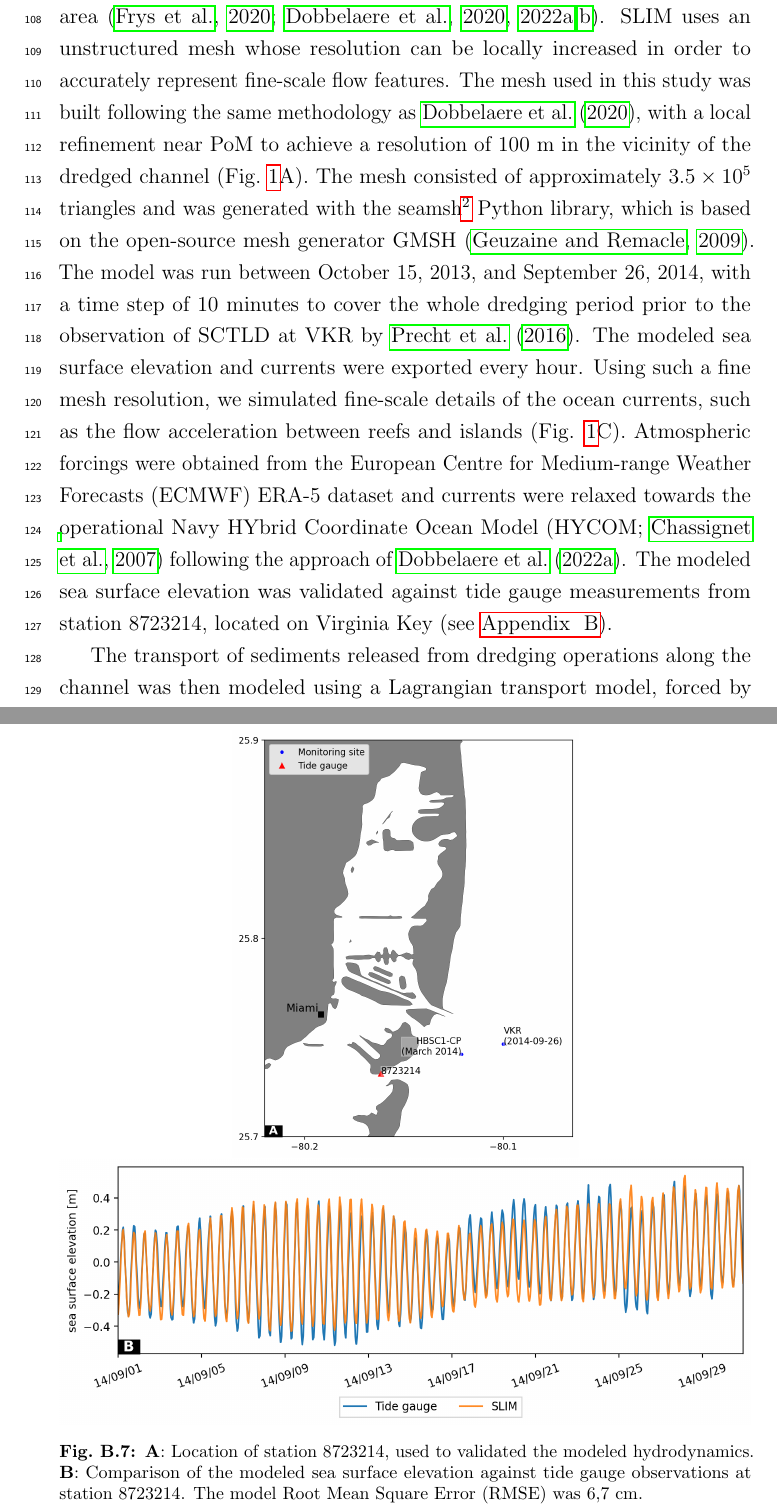
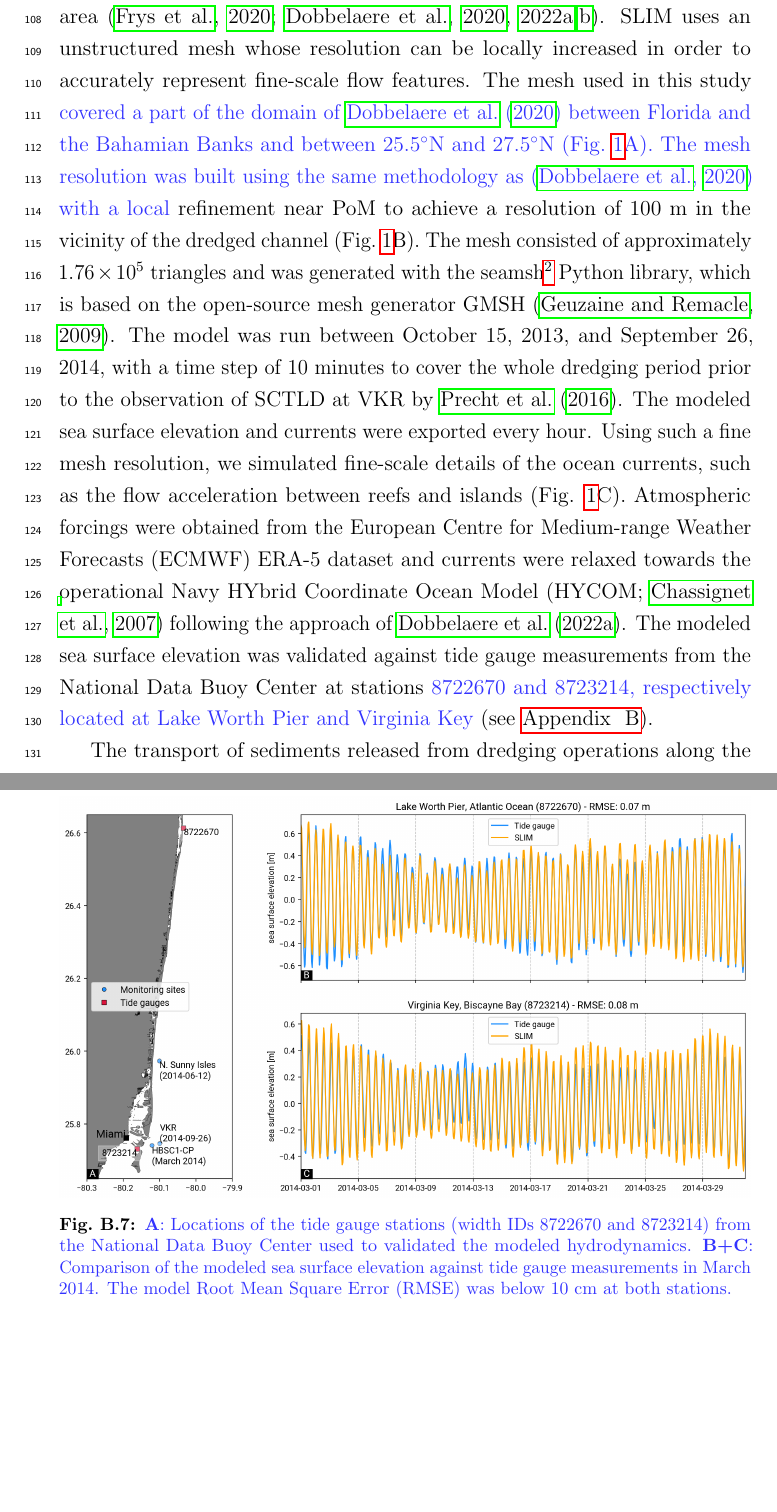
Before and after one commit to tdobbel/onset, a LaTeX paper (main.tex): two parts of pages 7 and 33 of 33, joined at a grey line, cut so that both start at the same text, the shorter picture padded with empty space. Compiled offline with pdfLaTeX.

Commit message:
new validation and mesh figures

```diff
--- a/main.tex
+++ b/main.tex
@@ -414,10 +414,9 @@ We are grateful to Jocelyn Karazsia and Xaymara Serrano for their comments and t
 \section{Model validation agains tide gauge observations}\label{onset:validation}
 \begin{figure}[h!]
     \centering
-	\includegraphics[width=.5\textwidth]{figures/fig_tide_gauge.png}
-	\includegraphics[width=\textwidth]{figures/validation_VK_september.png}
-	\caption{\textbf{A}: Location of station 8723214, used to validated the modeled hydrodynamics. \textbf{B}: Comparison of the modeled sea surface elevation against tide gauge observations at station 8723214. The model Root Mean Square Error (RMSE) was 6,7 cm.}
-\end{figure}
+	\includegraphics[width=\textwidth]{figures/fig_validation_new.png}
+    \caption{\modif{\textbf{A}: Locations of the tide gauge stations (width IDs 8722670 and 8723214) from the National Data Buoy Center used to validated the modeled hydrodynamics. \textbf{B+C}: Comparison of the modeled sea surface elevation against tide gauge measurements in March 2014. The model Root Mean Square Error (RMSE) was below 10 cm at both stations.}
+}\end{figure}
 
 \end{document}
 \endinput
```
Also changed, not shown: figures/fig_validation_new.png (added), figures/validation_VK_september.png (deleted), main.tex (4 more changed lines).
